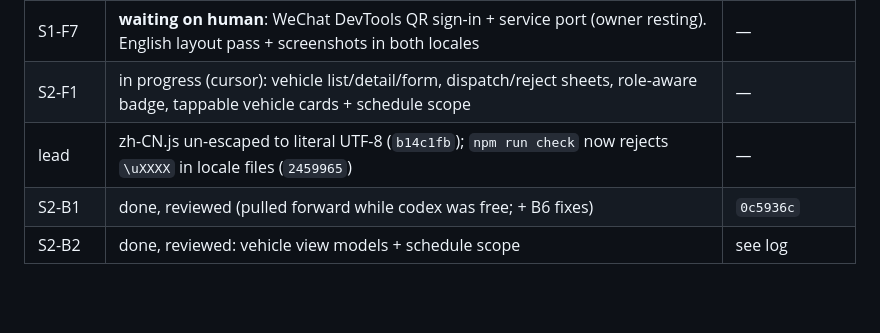
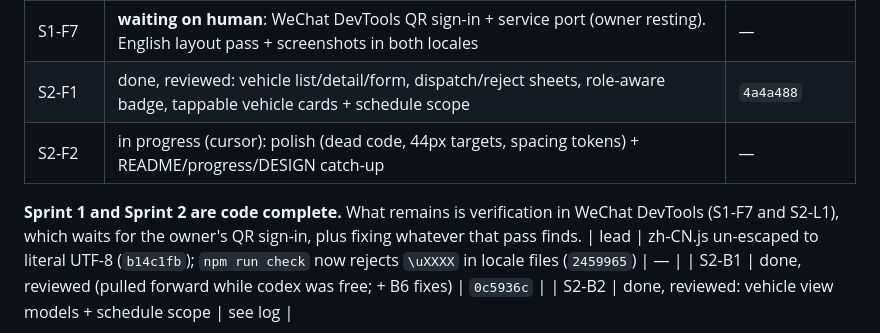
Before and after one commit to zxas5657-lgtm/corp-admin-miniapp, a Markdown page: PLAN.md, the part around the change. Rendered like a GitHub page; blank space fills up the shorter version.

Commit message:
PLAN: Sprint 1+2 code complete, pending DevTools verification

```diff
--- a/PLAN.md
+++ b/PLAN.md
@@ -117,7 +117,10 @@ Order matters. B-tasks unblock F-tasks. **Every task passes the gates in §5 bef
 | S1-F3 | done, reviewed | `9e0d5b6` |
 | S1-F4/F5 | done, reviewed | `f68b565` |
 | S1-F7 | **waiting on human**: WeChat DevTools QR sign-in + service port (owner resting). English layout pass + screenshots in both locales | — |
-| S2-F1 | in progress (cursor): vehicle list/detail/form, dispatch/reject sheets, role-aware badge, tappable vehicle cards + schedule scope | — |
+| S2-F1 | done, reviewed: vehicle list/detail/form, dispatch/reject sheets, role-aware badge, tappable vehicle cards + schedule scope | `4a4a488` |
+| S2-F2 | in progress (cursor): polish (dead code, 44px targets, spacing tokens) + README/progress/DESIGN catch-up | — |
+
+**Sprint 1 and Sprint 2 are code complete.** What remains is verification in WeChat DevTools (S1-F7 and S2-L1), which waits for the owner's QR sign-in, plus fixing whatever that pass finds.
 | lead | zh-CN.js un-escaped to literal UTF-8 (`b14c1fb`); `npm run check` now rejects `\uXXXX` in locale files (`2459965`) | — |
 | S2-B1 | done, reviewed (pulled forward while codex was free; + B6 fixes) | `0c5936c` |
 | S2-B2 | done, reviewed: vehicle view models + schedule scope | see log |
```
